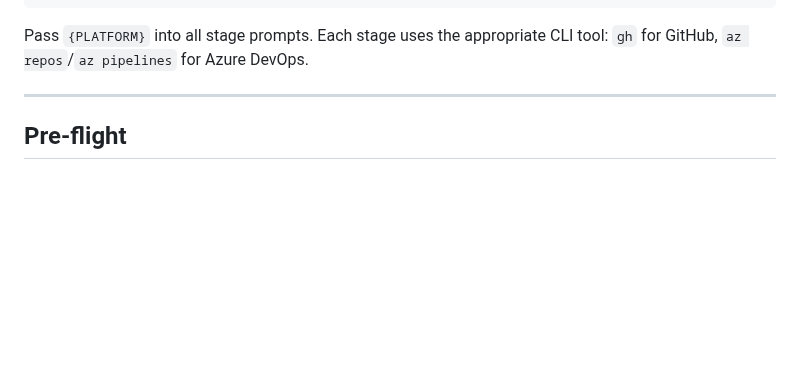
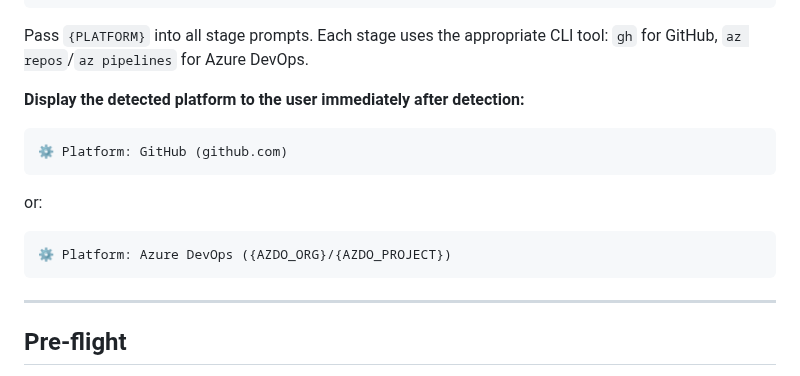
Before and after one commit to slamb2k/mad-skills, a Markdown page: skills/ship/SKILL.md, the part around the change. Drawn GitHub-style; blank space fills up the shorter version.

````diff
--- a/skills/ship/SKILL.md
+++ b/skills/ship/SKILL.md
@@ -90,6 +90,15 @@ fi
 
 Pass `{PLATFORM}` into all stage prompts. Each stage uses the appropriate
 CLI tool: `gh` for GitHub, `az repos`/`az pipelines` for Azure DevOps.
+
+**Display the detected platform to the user immediately after detection:**
+```
+⚙️ Platform: GitHub (github.com)
+```
+or:
+```
+⚙️ Platform: Azure DevOps ({AZDO_ORG}/{AZDO_PROJECT})
+```
 
 ---
 
````
Also changed, not shown: agents/ship-analyzer.md (+19 -4 lines), 1 other file.
